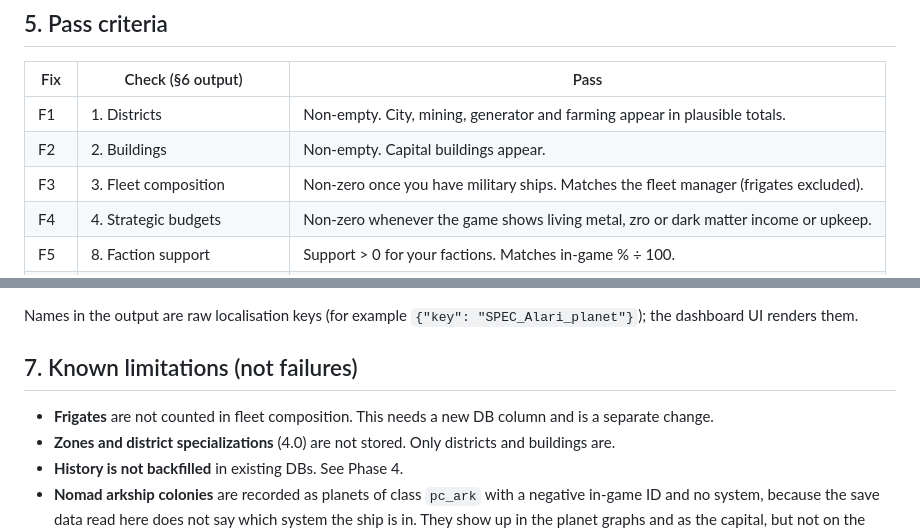
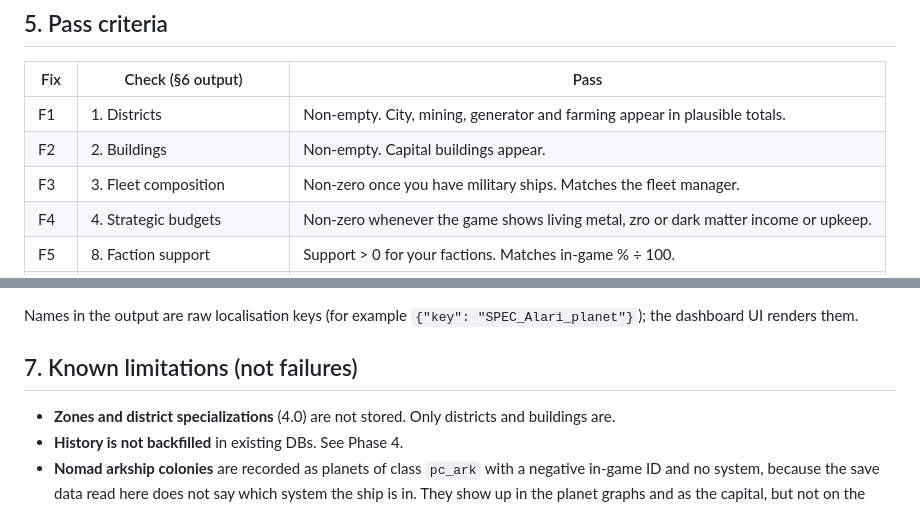
Before and after one commit to eliasdoehne/stellaris-dashboard, a Markdown page: docs/test-plan-4x-save-format-fixes.md, 2 parts joined by grey strips. Drawn GitHub-style.

Commit message:
Drop stale "frigates not counted" notes from the 4.x test plan
Frigates are now counted in fleet composition.

Co-Authored-By: Claude Opus 5.5 <noreply@anthropic.com>
Claude-Session: https://claude.ai/code/session_01H95nmysEpFEgPpgAC5ghUv

```diff
--- a/docs/test-plan-4x-save-format-fixes.md
+++ b/docs/test-plan-4x-save-format-fixes.md
@@ -106,7 +106,7 @@ If you want clean history, re-import the game from scratch instead.
 |---|---|---|
 | F1 | 1. Districts | Non-empty. City, mining, generator and farming appear in plausible totals. |
 | F2 | 2. Buildings | Non-empty. Capital buildings appear. |
-| F3 | 3. Fleet composition | Non-zero once you have military ships. Matches the fleet manager (frigates excluded). |
+| F3 | 3. Fleet composition | Non-zero once you have military ships. Matches the fleet manager. |
 | F4 | 4. Strategic budgets | Non-zero whenever the game shows living metal, zro or dark matter income or upkeep. |
 | F5 | 8. Faction support | Support > 0 for your factions. Matches in-game % ÷ 100. |
 | F6 | 5. Capital | The planet class is a real planet type, not a star (`pc_*_star`). |
@@ -203,7 +203,6 @@ Names in the output are raw localisation keys (for example `{"key": "SPEC_Alari_
 
 ## 7. Known limitations (not failures)
 
-- **Frigates** are not counted in fleet composition. This needs a new DB column and is a separate change.
 - **Zones and district specializations** (4.0) are not stored. Only districts and buildings are.
 - **History is not backfilled** in existing DBs. See Phase 4.
 - **Nomad arkship colonies** are recorded as planets of class `pc_ark` with a negative in-game ID and no system, because the save data read here does not say which system the ship is in. They show up in the planet graphs and as the capital, but not on the galaxy map.
```
